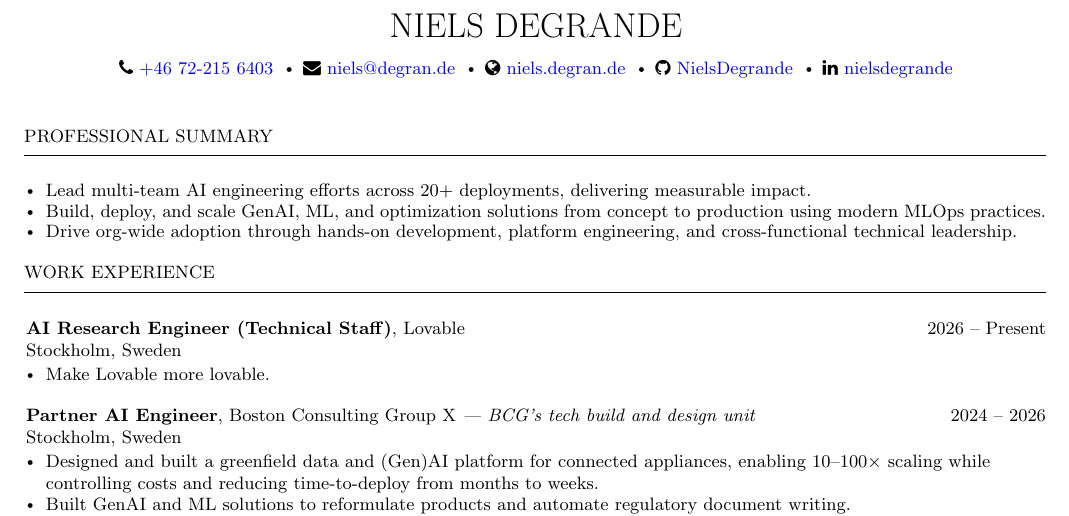
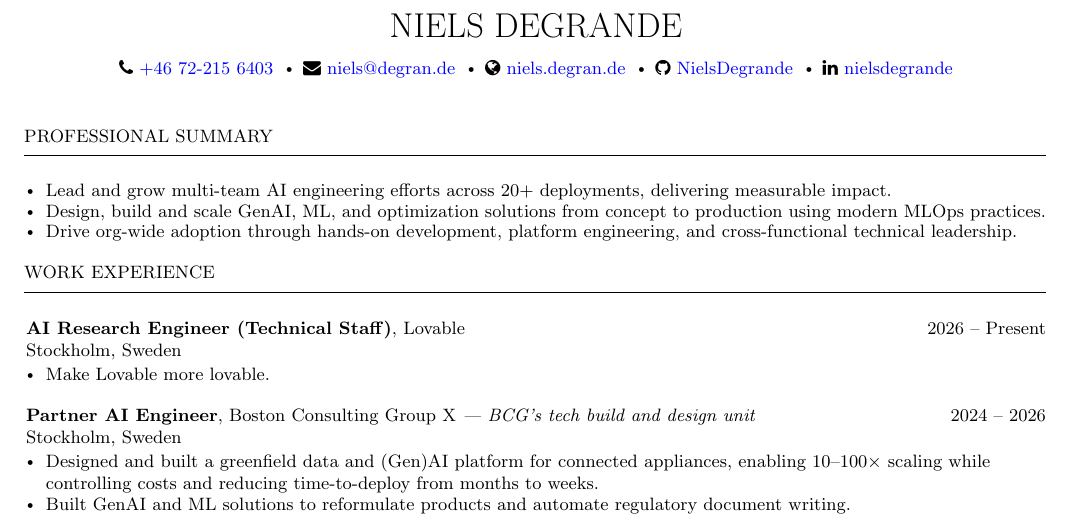
Before and after one commit to NielsDegrande/cv, a LaTeX CV (tex/cv.tex): part of the page, cut so that both start at the same text. Compiled offline with pdfLaTeX.

Commit message:
Update summary

```diff
--- a/tex/cv.tex
+++ b/tex/cv.tex
@@ -73,8 +73,8 @@
 
 \header{Professional Summary}
 \begin{bulletlist}
-    \item Lead multi-team AI engineering efforts across 20+ deployments, delivering measurable impact.
-    \item Build, deploy, and scale GenAI, ML, and optimization solutions from concept to production using modern MLOps practices.
+    \item Lead and grow multi-team AI engineering efforts across 20+ deployments, delivering measurable impact.
+    \item Design, build and scale GenAI, ML, and optimization solutions from concept to production using modern MLOps practices.
     \item Drive org-wide adoption through hands-on development, platform engineering, and cross-functional technical leadership.
 \end{bulletlist}
 
```
